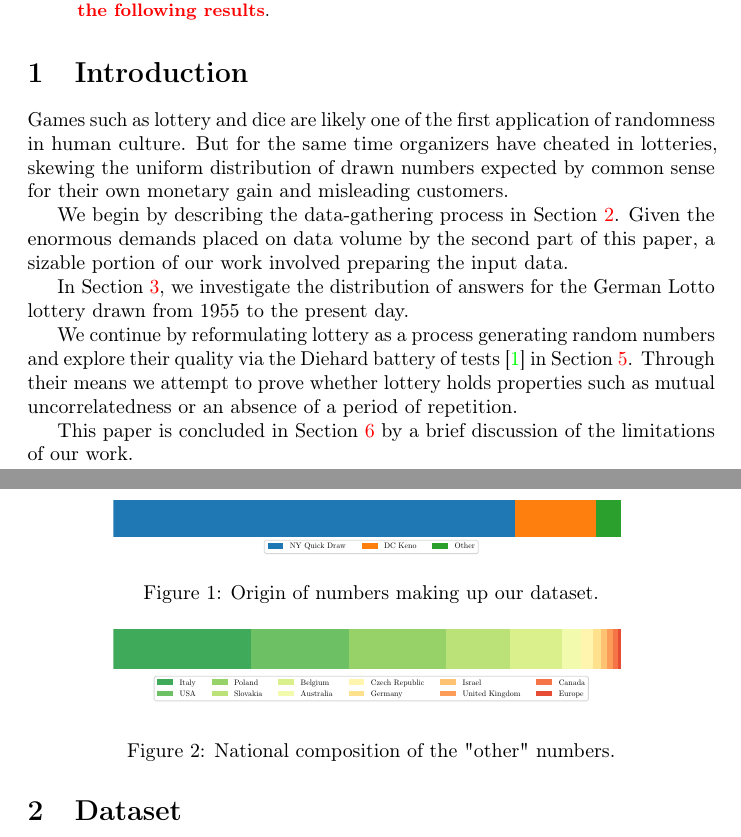
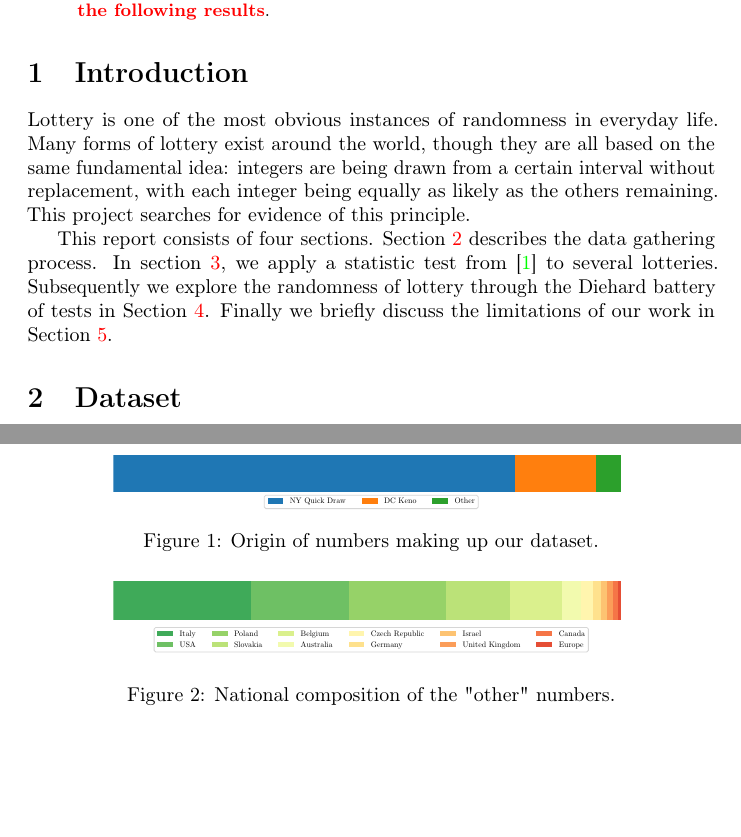
Before and after one commit to mihoracek/data_literacy_project, a LaTeX paper (tex/ProjectReport.tex, which reads tex/introduction.tex): two parts of pages 1 and 2 of 9 before the commit and two parts of pages 1 and 2 of 8 after it, joined at a grey line, cut so that both start at the same text, the shorter picture padded with empty space. Compiled offline with pdfLaTeX; a LaTeX package or settings file that is missing is left out.

Commit message:
Introduction rewrite

```diff
--- a/tex/ProjectReport.tex
+++ b/tex/ProjectReport.tex
@@ -27,6 +27,7 @@
 \usepackage{microtype}      % microtypography
 \usepackage{xcolor}         % colors
 \usepackage{graphicx}       % Extended version of graphics
+\usepackage{subcaption}
 
 \newcommand{\todo}[1]{\textcolor{red}{\textbf{#1}}}
 
--- a/tex/introduction.tex
+++ b/tex/introduction.tex
@@ -1,14 +1,7 @@
-Games such as lottery and dice are likely one of the first application of randomness in human culture.
-But for the same time organizers have cheated in lotteries, skewing the uniform distribution of drawn numbers expected by common sense for their
-own monetary gain and misleading customers.
+Lottery is one of the most obvious instances of randomness in everyday life. Many forms of lottery exist around the world,
+though they are all based on the same fundamental idea: integers are being drawn from a certain interval without replacement,
+with each integer being equally as likely as the others remaining. This project searches for evidence of this principle.
 
-We begin by describing the data-gathering process in Section \ref{sec:dataset}. Given the enormous demands placed on data volume by the second
-part of this paper, a sizable portion of our work involved preparing the input data.
-
-In Section \ref{sec:methods}, we investigate the distribution of answers for the German Lotto lottery drawn from 1955 to the present day.
-
-We continue by reformulating lottery as a process generating random numbers and explore their quality via the Diehard battery of tests~\cite{diehard}
-in Section \ref{sec:diehard}. Through their means we attempt to prove whether lottery holds properties such as mutual uncorrelatedness or an absence
-of a period of repetition.
-
-This paper is concluded in Section \ref{sec:conclusion} by a brief discussion of the limitations of our work.
+This report consists of four sections. Section \ref{sec:dataset} describes the data gathering process. In section \ref{sec:methods},
+we apply a statistic test from~\cite{Drakakis} to several lotteries. Subsequently we explore the randomness of lottery through
+the Diehard battery of tests in Section \ref{sec:diehard}. Finally we briefly discuss the limitations of our work in Section \ref{sec:conclusion}.
```
Also changed, not shown: tex/sources.bib (+8 -0 lines), tex/ProjectReport.tex (8 more changed lines).
